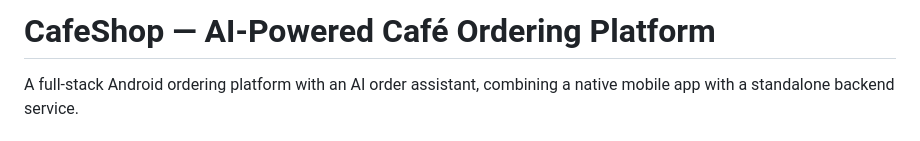
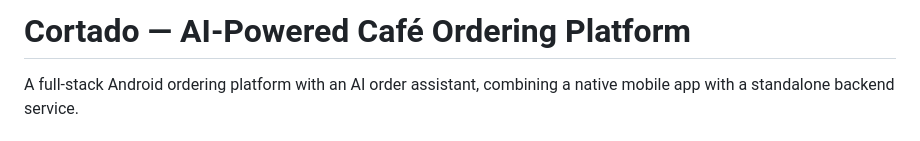
Before and after one commit to Kowthar04/Cortado-AI, a Markdown page: README.md, the part around the change. Drawn GitHub-style.

```diff
--- a/README.md
+++ b/README.md
@@ -1,4 +1,4 @@
-# CafeShop — AI-Powered Café Ordering Platform
+# Cortado — AI-Powered Café Ordering Platform
 
 A full-stack Android ordering platform with an AI order assistant, combining a native mobile app with a standalone backend service.
 
```
